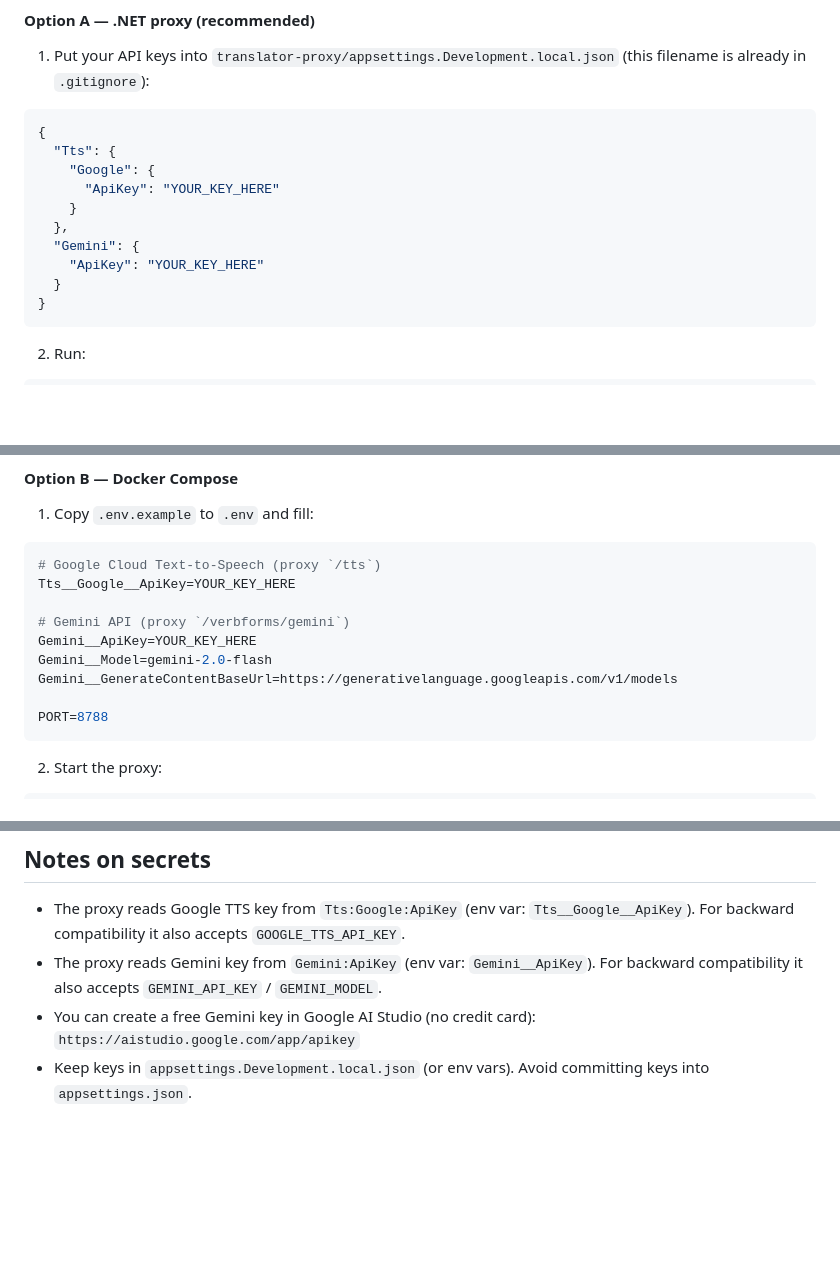
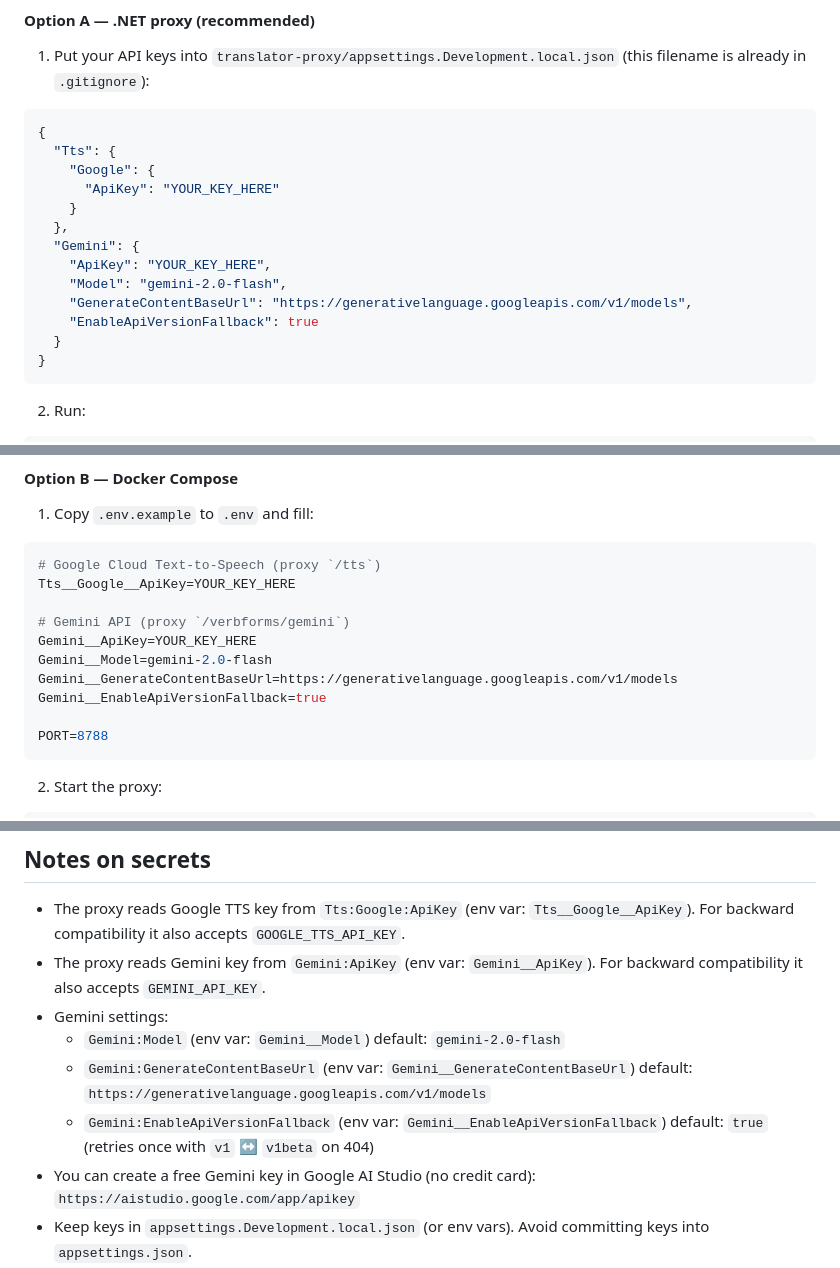
Before and after one commit to PrimusInterParess/Translator, a Markdown page: README.md, 3 parts joined by grey strips. Drawn GitHub-style; blank space fills up the shorter version.

Commit message:
updated readme regarding models

````diff
--- a/README.md
+++ b/README.md
@@ -71,7 +71,10 @@ The extension expects a local proxy at `http://127.0.0.1:8788`:
     }
   },
   "Gemini": {
-    "ApiKey": "YOUR_KEY_HERE"
+    "ApiKey": "YOUR_KEY_HERE",
+    "Model": "gemini-2.0-flash",
+    "GenerateContentBaseUrl": "https://generativelanguage.googleapis.com/v1/models",
+    "EnableApiVersionFallback": true
   }
 }
 ```
@@ -97,6 +100,7 @@ Tts__Google__ApiKey=YOUR_KEY_HERE
 Gemini__ApiKey=YOUR_KEY_HERE
 Gemini__Model=gemini-2.0-flash
 Gemini__GenerateContentBaseUrl=https://generativelanguage.googleapis.com/v1/models
+Gemini__EnableApiVersionFallback=true
 
 PORT=8788
 ```
@@ -238,6 +242,10 @@ Optional publishing:
 ## Notes on secrets
 
 - The proxy reads Google TTS key from `Tts:Google:ApiKey` (env var: `Tts__Google__ApiKey`). For backward compatibility it also accepts `GOOGLE_TTS_API_KEY`.
-- The proxy reads Gemini key from `Gemini:ApiKey` (env var: `Gemini__ApiKey`). For backward compatibility it also accepts `GEMINI_API_KEY` / `GEMINI_MODEL`.
+- The proxy reads Gemini key from `Gemini:ApiKey` (env var: `Gemini__ApiKey`). For backward compatibility it also accepts `GEMINI_API_KEY`.
+- Gemini settings:
+  - `Gemini:Model` (env var: `Gemini__Model`) default: `gemini-2.0-flash`
+  - `Gemini:GenerateContentBaseUrl` (env var: `Gemini__GenerateContentBaseUrl`) default: `https://generativelanguage.googleapis.com/v1/models`
+  - `Gemini:EnableApiVersionFallback` (env var: `Gemini__EnableApiVersionFallback`) default: `true` (retries once with `v1` ↔ `v1beta` on 404)
 - You can create a free Gemini key in Google AI Studio (no credit card): `https://aistudio.google.com/app/apikey`
 - Keep keys in `appsettings.Development.local.json` (or env vars). Avoid committing keys into `appsettings.json`.
````
